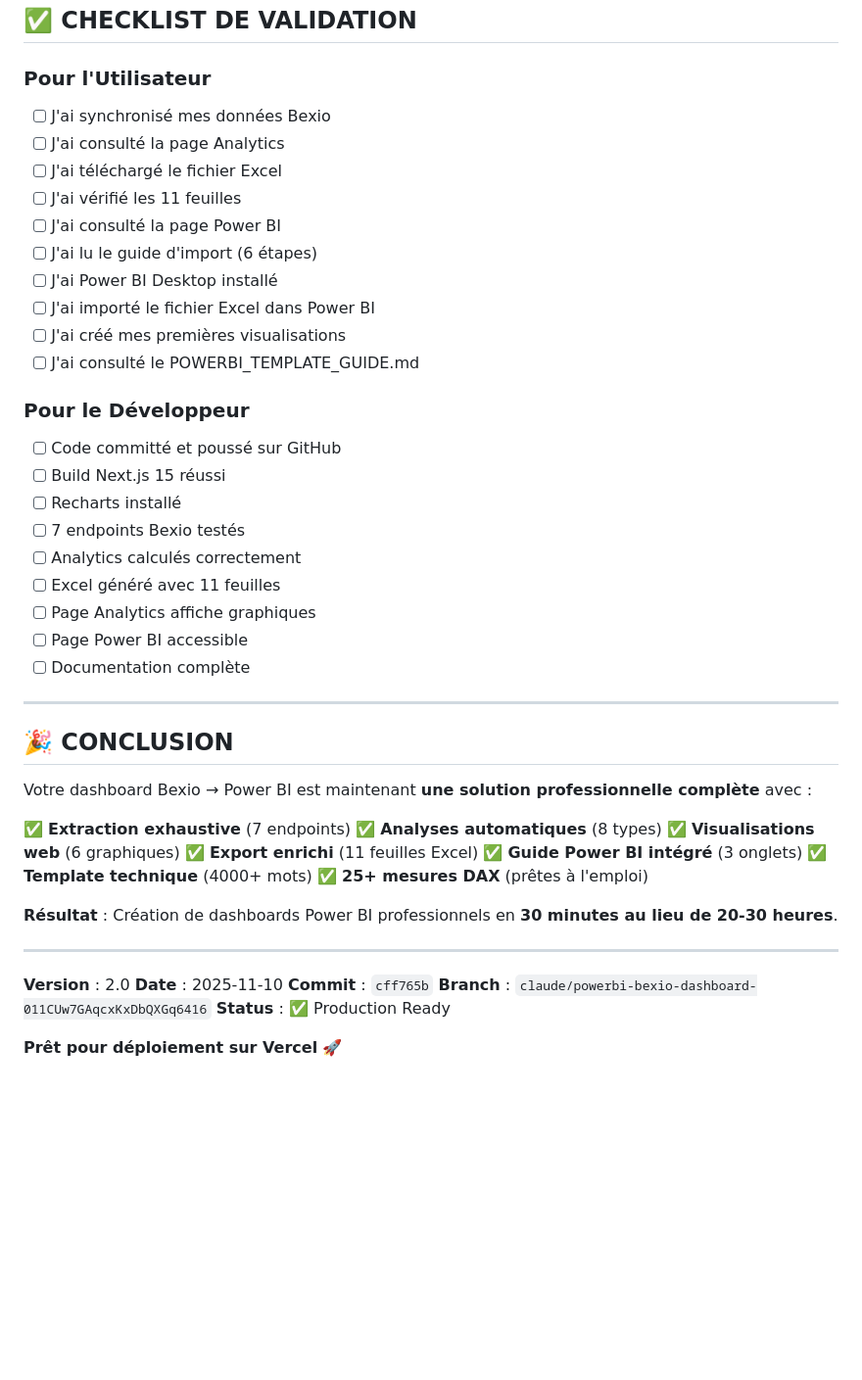
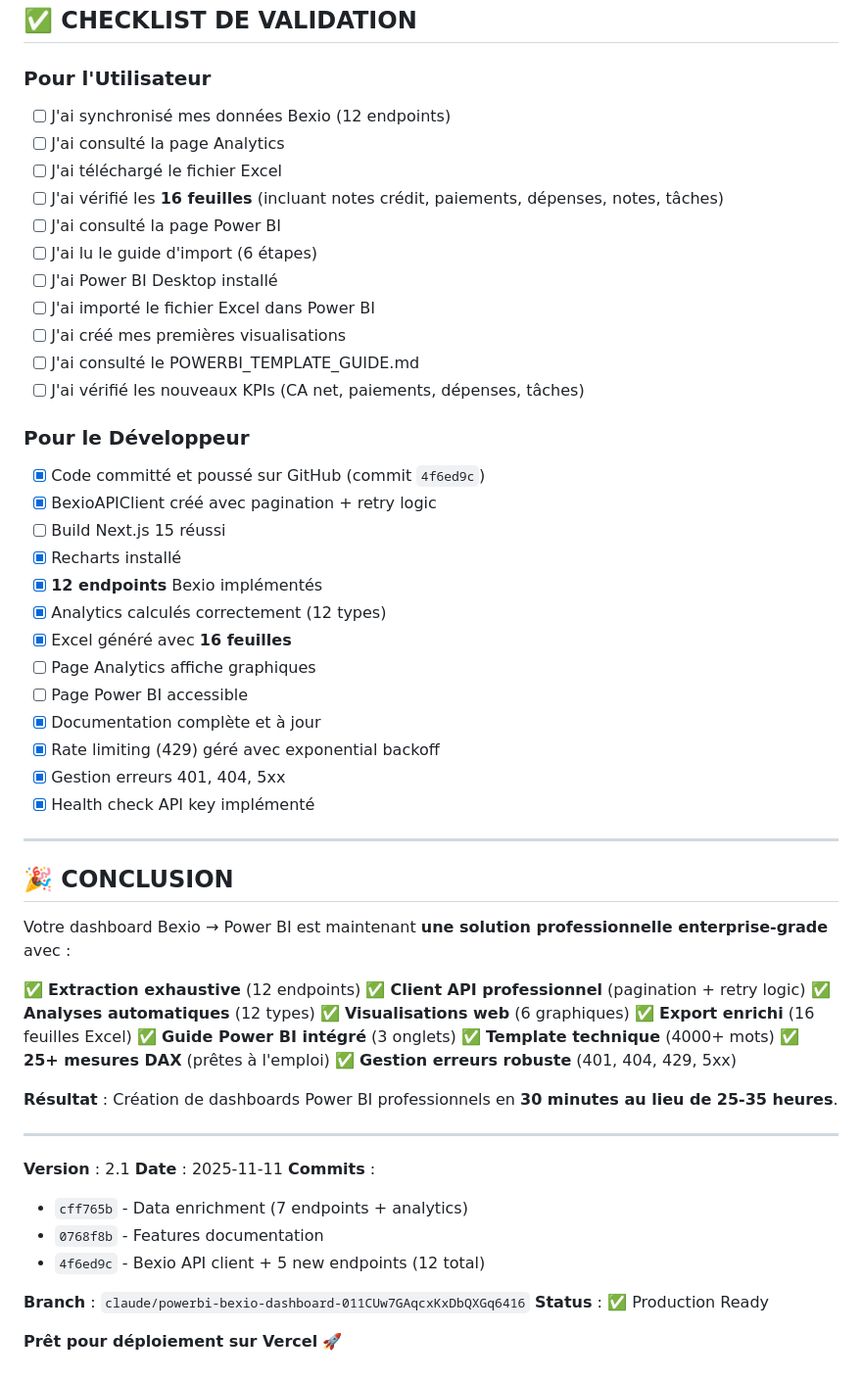
Before and after one commit to csigno1204/BSCO-Dashboard-PowerBI, a Markdown page: NOUVELLES_FONCTIONNALITES.md, the part around one of its changes. Shown at 98% size. Drawn GitHub-style; blank space fills up the shorter version.

```diff
--- a/NOUVELLES_FONCTIONNALITES.md
+++ b/NOUVELLES_FONCTIONNALITES.md
@@ -557,50 +625,61 @@ Page complète dédiée à l'intégration Power BI avec **3 onglets** :
 
 ### Pour l'Utilisateur
 
-- [ ] J'ai synchronisé mes données Bexio
+- [ ] J'ai synchronisé mes données Bexio (12 endpoints)
 - [ ] J'ai consulté la page Analytics
 - [ ] J'ai téléchargé le fichier Excel
-- [ ] J'ai vérifié les 11 feuilles
+- [ ] J'ai vérifié les **16 feuilles** (incluant notes crédit, paiements, dépenses, notes, tâches)
 - [ ] J'ai consulté la page Power BI
 - [ ] J'ai lu le guide d'import (6 étapes)
 - [ ] J'ai Power BI Desktop installé
 - [ ] J'ai importé le fichier Excel dans Power BI
 - [ ] J'ai créé mes premières visualisations
 - [ ] J'ai consulté le POWERBI_TEMPLATE_GUIDE.md
+- [ ] J'ai vérifié les nouveaux KPIs (CA net, paiements, dépenses, tâches)
 
 ### Pour le Développeur
 
-- [ ] Code committé et poussé sur GitHub
+- [x] Code committé et poussé sur GitHub (commit `4f6ed9c`)
+- [x] BexioAPIClient créé avec pagination + retry logic
 - [ ] Build Next.js 15 réussi
-- [ ] Recharts installé
-- [ ] 7 endpoints Bexio testés
-- [ ] Analytics calculés correctement
-- [ ] Excel généré avec 11 feuilles
+- [x] Recharts installé
+- [x] **12 endpoints** Bexio implémentés
+- [x] Analytics calculés correctement (12 types)
+- [x] Excel généré avec **16 feuilles**
 - [ ] Page Analytics affiche graphiques
 - [ ] Page Power BI accessible
-- [ ] Documentation complète
+- [x] Documentation complète et à jour
+- [x] Rate limiting (429) géré avec exponential backoff
+- [x] Gestion erreurs 401, 404, 5xx
+- [x] Health check API key implémenté
 
 ---
 
 ## 🎉 CONCLUSION
 
-Votre dashboard Bexio → Power BI est maintenant **une solution professionnelle complète** avec :
+Votre dashboard Bexio → Power BI est maintenant **une solution professionnelle enterprise-grade** avec :
 
-✅ **Extraction exhaustive** (7 endpoints)
-✅ **Analyses automatiques** (8 types)
+✅ **Extraction exhaustive** (12 endpoints)
+✅ **Client API professionnel** (pagination + retry logic)
+✅ **Analyses automatiques** (12 types)
 ✅ **Visualisations web** (6 graphiques)
-✅ **Export enrichi** (11 feuilles Excel)
+✅ **Export enrichi** (16 feuilles Excel)
 ✅ **Guide Power BI intégré** (3 onglets)
 ✅ **Template technique** (4000+ mots)
 ✅ **25+ mesures DAX** (prêtes à l'emploi)
+✅ **Gestion erreurs robuste** (401, 404, 429, 5xx)
 
-**Résultat** : Création de dashboards Power BI professionnels en **30 minutes au lieu de 20-30 heures**.
+**Résultat** : Création de dashboards Power BI professionnels en **30 minutes au lieu de 25-35 heures**.
 
 ---
 
-**Version** : 2.0
-**Date** : 2025-11-10
-**Commit** : `cff765b`
+**Version** : 2.1
+**Date** : 2025-11-11
+**Commits** :
+- `cff765b` - Data enrichment (7 endpoints + analytics)
+- `0768f8b` - Features documentation
+- `4f6ed9c` - Bexio API client + 5 new endpoints (12 total)
+
 **Branch** : `claude/powerbi-bexio-dashboard-011CUw7GAqcxKxDbQXGq6416`
 **Status** : ✅ Production Ready
 
```
Also changed, not shown: other parts of NOUVELLES_FONCTIONNALITES.md (+91 -23 lines).
